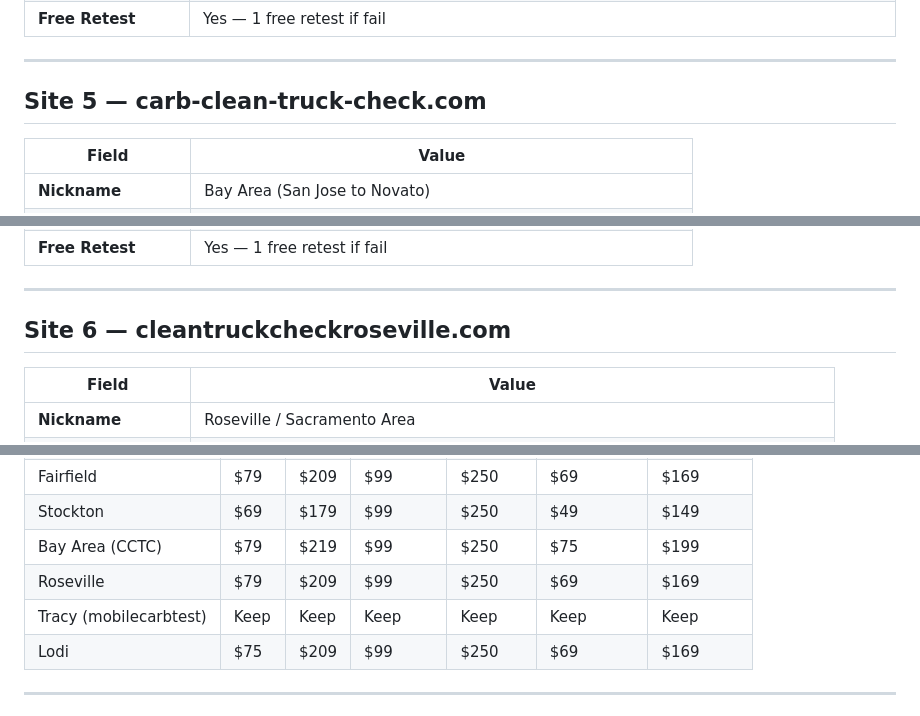
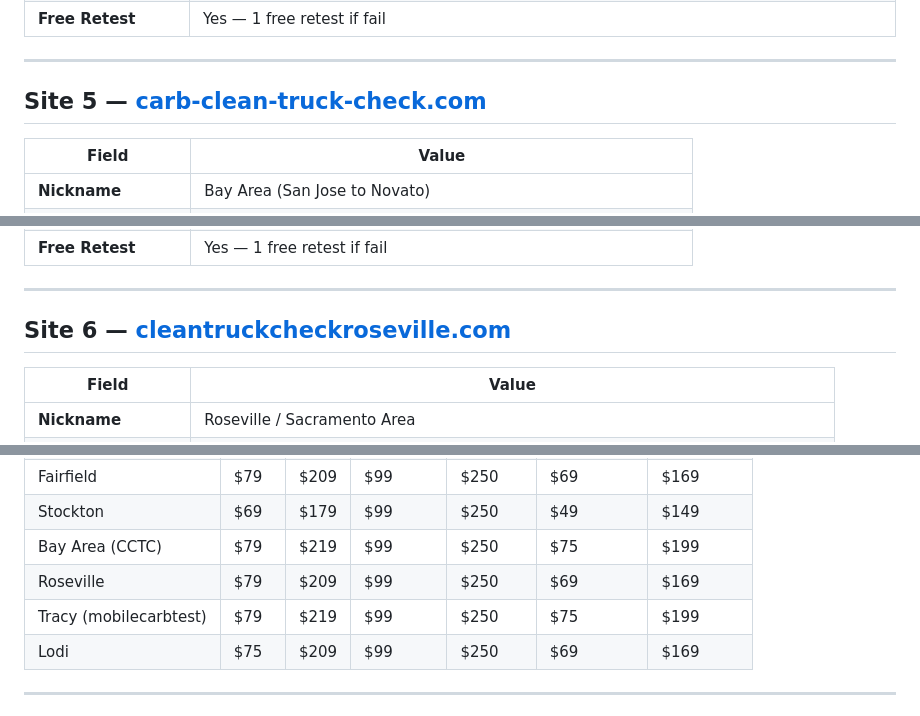
Before and after one commit to BelichickGillisMusk/belichick-margo-jesus, a Markdown page: CLOUDFLARE-SITES-MASTER.md, 3 parts joined by grey strips. Drawn GitHub-style.

```diff
--- a/CLOUDFLARE-SITES-MASTER.md
+++ b/CLOUDFLARE-SITES-MASTER.md
@@ -89,7 +105,7 @@
 
 ---
 
-## Site 5 — carb-clean-truck-check.com
+## Site 5 — [carb-clean-truck-check.com](https://carb-clean-truck-check.com)
 
 | Field | Value |
 |-------|-------|
@@ -107,7 +123,7 @@
 
 ---
 
-## Site 6 — cleantruckcheckroseville.com
+## Site 6 — [cleantruckcheckroseville.com](https://cleantruckcheckroseville.com)
 
 | Field | Value |
 |-------|-------|
@@ -168,7 +188,7 @@
 | Stockton | $69 | $179 | $99 | $250 | $49 | $149 |
 | Bay Area (CCTC) | $79 | $219 | $99 | $250 | $75 | $199 |
 | Roseville | $79 | $209 | $99 | $250 | $69 | $169 |
-| Tracy (mobilecarbtest) | Keep | Keep | Keep | Keep | Keep | Keep |
+| Tracy (mobilecarbtest) | $79 | $219 | $99 | $250 | $75 | $199 |
 | Lodi | $75 | $209 | $99 | $250 | $69 | $169 |
 
 ---
```
Also changed, not shown: other parts of CLOUDFLARE-SITES-MASTER.md (+29 -9 lines).
